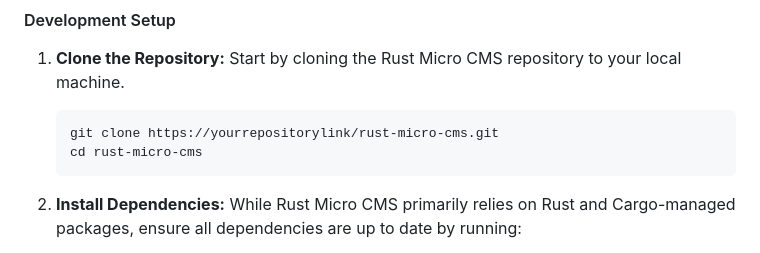
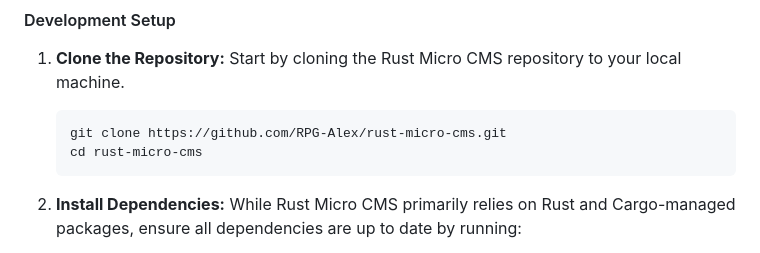
Before and after one commit to RPG-Alex/rust-micro-cms, a Markdown page: README.md, the part around the change. Rendered like a GitHub page.

Commit message:
Updated the README based on refactoring goals

````diff
--- a/README.md
+++ b/README.md
@@ -141,7 +141,7 @@ To get started with Rust Micro CMS, you'll need to set up your development envir
 
 1. **Clone the Repository:** Start by cloning the Rust Micro CMS repository to your local machine.
    ```bash
-   git clone https://yourrepositorylink/rust-micro-cms.git
+   git clone https://github.com/RPG-Alex/rust-micro-cms.git
    cd rust-micro-cms
    ```
 
````
